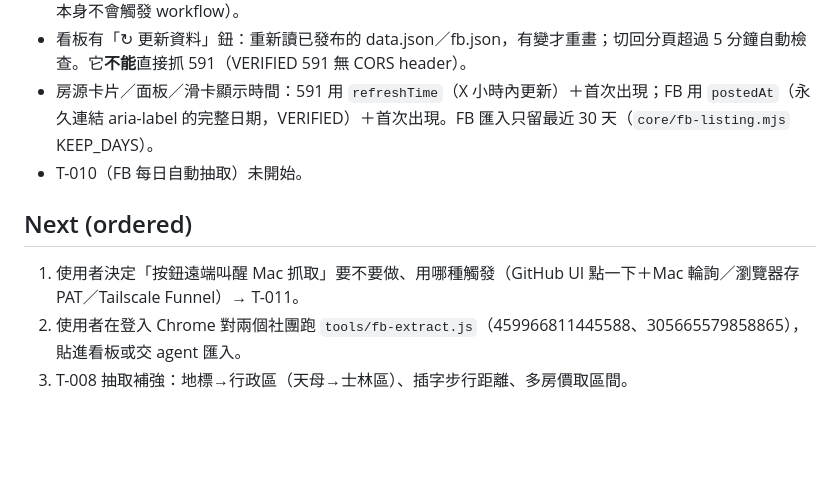
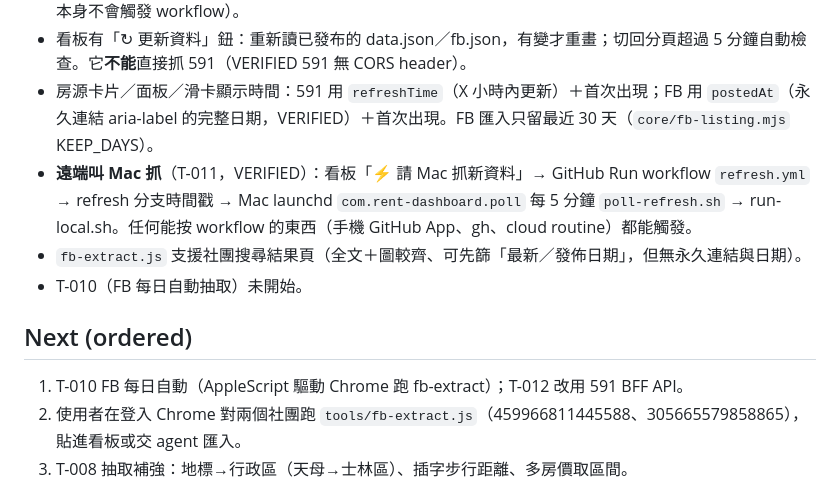
Before and after one commit to jungle1490/Rent-dashboard, a Markdown page: docs/memory/STATE.md, the part around the change. Rendered like a GitHub page; blank space fills up the shorter version.

```diff
--- a/docs/memory/STATE.md
+++ b/docs/memory/STATE.md
@@ -21,11 +21,13 @@ _Last rewritten: 2026-09-08 by Claude Fable 5.1（session-end）._
 - launchd `com.rent-dashboard.daily` 已安裝（每天 08:00 跑 `tools/run-local.sh`）。首次完整本機執行 VERIFIED：3,911 筆 → data 分支 → `publish.sh` 以 `gh workflow run` 觸發發布 → 線上更新（推孤兒分支本身不會觸發 workflow）。
 - 看板有「↻ 更新資料」鈕：重新讀已發布的 data.json／fb.json，有變才重畫；切回分頁超過 5 分鐘自動檢查。它**不能**直接抓 591（VERIFIED 591 無 CORS header）。
 - 房源卡片／面板／滑卡顯示時間：591 用 `refreshTime`（X 小時內更新）＋首次出現；FB 用 `postedAt`（永久連結 aria-label 的完整日期，VERIFIED）＋首次出現。FB 匯入只留最近 30 天（`core/fb-listing.mjs` KEEP_DAYS）。
+- **遠端叫 Mac 抓**（T-011，VERIFIED）：看板「⚡ 請 Mac 抓新資料」→ GitHub Run workflow `refresh.yml` → refresh 分支時間戳 → Mac launchd `com.rent-dashboard.poll` 每 5 分鐘 `poll-refresh.sh` → run-local.sh。任何能按 workflow 的東西（手機 GitHub App、gh、cloud routine）都能觸發。
+- `fb-extract.js` 支援社團搜尋結果頁（全文＋圖較齊、可先篩「最新／發佈日期」，但無永久連結與日期）。
 - T-010（FB 每日自動抽取）未開始。
 
 ## Next (ordered)
 
-1. 使用者決定「按鈕遠端叫醒 Mac 抓取」要不要做、用哪種觸發（GitHub UI 點一下＋Mac 輪詢／瀏覽器存 PAT／Tailscale Funnel）→ T-011。
+1. T-010 FB 每日自動（AppleScript 驅動 Chrome 跑 fb-extract）；T-012 改用 591 BFF API。
 2. 使用者在登入 Chrome 對兩個社團跑 `tools/fb-extract.js`（459966811445588、305665579858865），貼進看板或交 agent 匯入。
 3. T-008 抽取補強：地標→行政區（天母→士林區）、插字步行距離、多房價取區間。
 4. T-004 抽出 `scrape.mjs` 的 core 純函式到 `core/` 並補測試（text-extract／fb-listing 已在 core/）。
```
Also changed, not shown: docs/memory/SESSION_LOG.md (+2 -1 lines), tasks/BACKLOG.md (+1 -1 lines).
